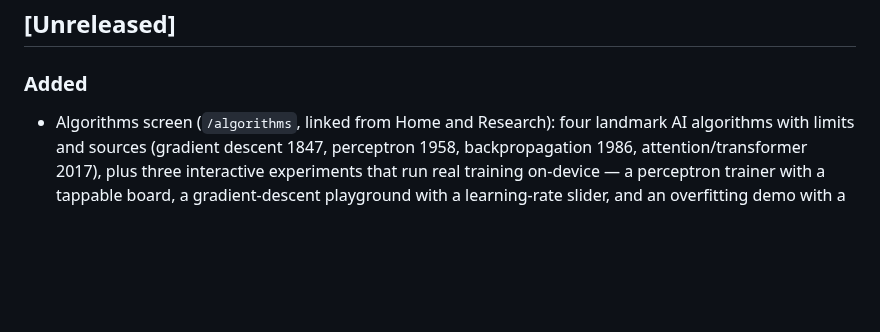
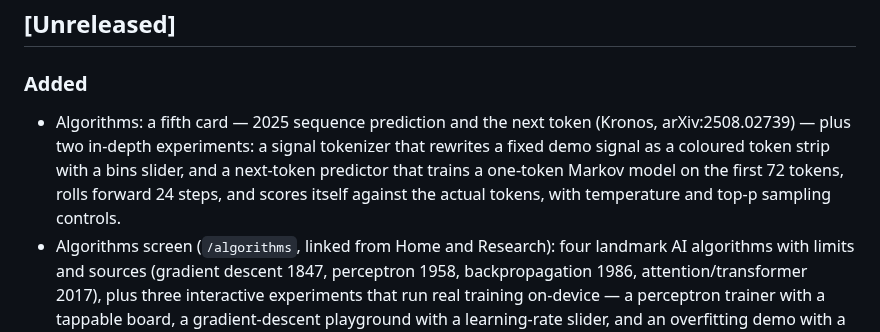
Before and after one commit to herbalblitz/nemro, a Markdown page: CHANGELOG.md, the part around the change. Drawn GitHub-style; blank space fills up the shorter version.

Commit message:
Algorithms: note sequence prediction in changelog

```diff
--- a/CHANGELOG.md
+++ b/CHANGELOG.md
@@ -6,6 +6,7 @@ All notable changes to Nemro are documented here.
 
 ### Added
 
+- Algorithms: a fifth card — 2025 sequence prediction and the next token (Kronos, arXiv:2508.02739) — plus two in-depth experiments: a signal tokenizer that rewrites a fixed demo signal as a coloured token strip with a bins slider, and a next-token predictor that trains a one-token Markov model on the first 72 tokens, rolls forward 24 steps, and scores itself against the actual tokens, with temperature and top-p sampling controls.
 - Algorithms screen (`/algorithms`, linked from Home and Research): four landmark AI algorithms with limits and sources (gradient descent 1847, perceptron 1958, backpropagation 1986, attention/transformer 2017), plus three interactive experiments that run real training on-device — a perceptron trainer with a tappable board, a gradient-descent playground with a learning-rate slider, and an overfitting demo with a polynomial-degree slider — and three in-depth experiments: a real backpropagation network learning XOR (loss curve + decision boundary), an interactive attention-weight computation over four words, and a random-vs-zero weight-initialization comparison.
 
 ### Fixed
```
